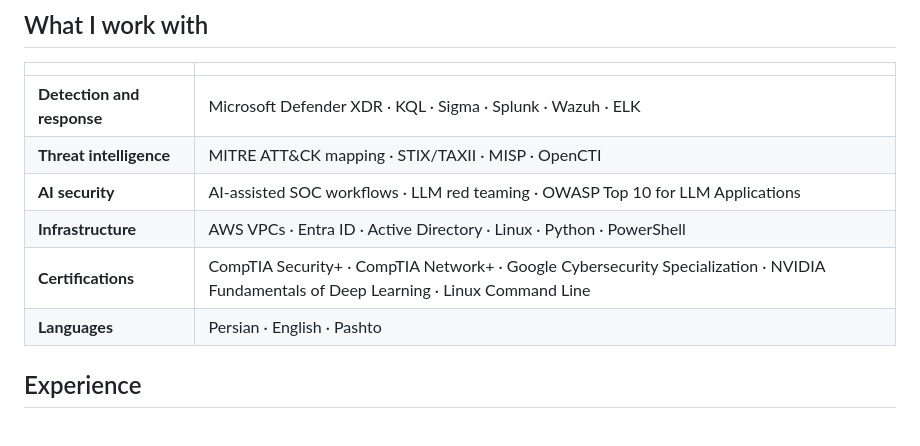
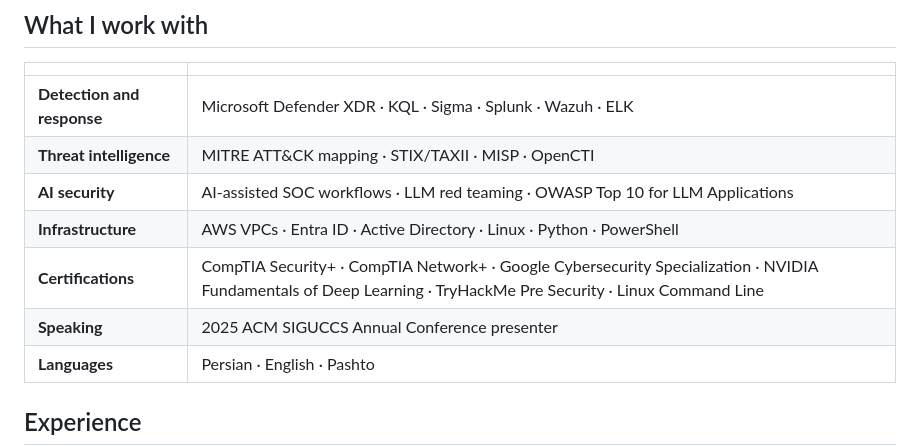
Before and after one commit to M3tan01/M3tan01.github.io, a Markdown page: README.md, the part around the change. Drawn GitHub-style; blank space fills up the shorter version.

Commit message:
Add certifications and speaking engagement to README

```diff
--- a/README.md
+++ b/README.md
@@ -52,7 +52,8 @@ flowchart LR
 | **Threat intelligence** | MITRE ATT&CK mapping · STIX/TAXII · MISP · OpenCTI |
 | **AI security** | AI-assisted SOC workflows · LLM red teaming · OWASP Top 10 for LLM Applications |
 | **Infrastructure** | AWS VPCs · Entra ID · Active Directory · Linux · Python · PowerShell |
-| **Certifications** | CompTIA Security+ · CompTIA Network+ · Google Cybersecurity Specialization · NVIDIA Fundamentals of Deep Learning · Linux Command Line |
+| **Certifications** | CompTIA Security+ · CompTIA Network+ · Google Cybersecurity Specialization · NVIDIA Fundamentals of Deep Learning · TryHackMe Pre Security · Linux Command Line |
+| **Speaking** | 2025 ACM SIGUCCS Annual Conference presenter |
 | **Languages** | Persian · English · Pashto |
 
 ## Experience
```
